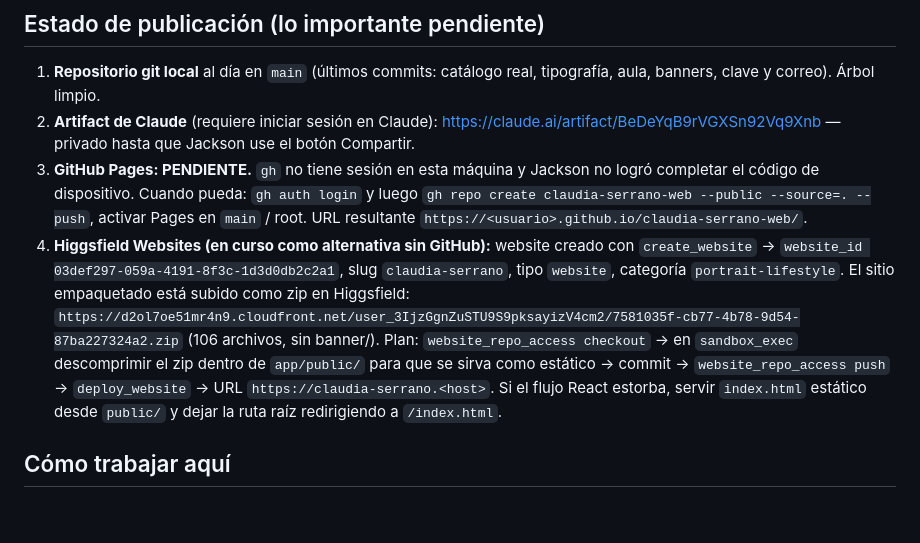
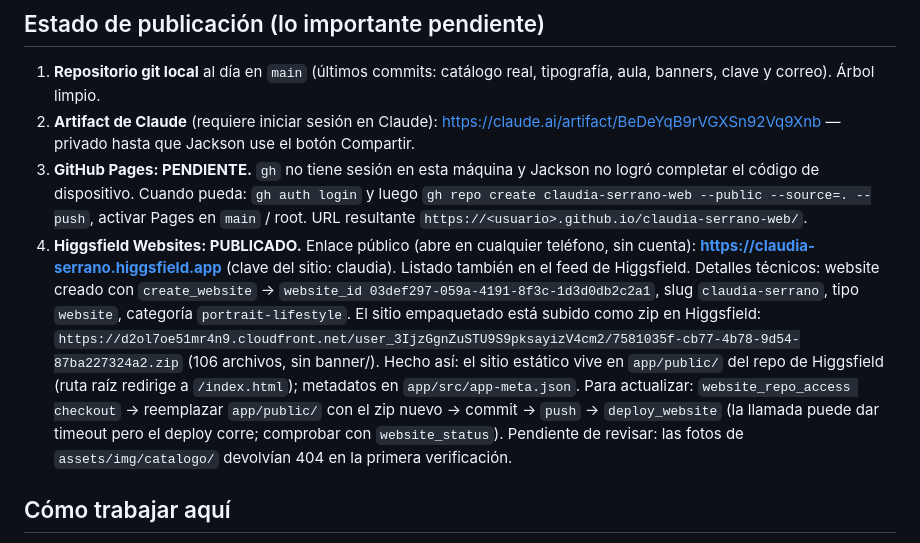
Before and after one commit to jejg19-wq/claudia-serrano-web, a Markdown page: CLAUDE.md, the part around the change. Drawn GitHub-style; blank space fills up the shorter version.

Commit message:
CLAUDE.md: enlace público en Higgsfield
Co-Authored-By: Claude Fable 5.1 <noreply@anthropic.com>

```diff
--- a/CLAUDE.md
+++ b/CLAUDE.md
@@ -29,7 +29,7 @@ Este archivo lo lee Claude Code automáticamente al abrir esta carpeta. Resume t
 1. **Repositorio git local** al día en `main` (últimos commits: catálogo real, tipografía, aula, banners, clave y correo). Árbol limpio.
 2. **Artifact de Claude** (requiere iniciar sesión en Claude): https://claude.ai/artifact/BeDeYqB9rVGXSn92Vq9Xnb — privado hasta que Jackson use el botón Compartir.
 3. **GitHub Pages: PENDIENTE.** `gh` no tiene sesión en esta máquina y Jackson no logró completar el código de dispositivo. Cuando pueda: `gh auth login` y luego `gh repo create claudia-serrano-web --public --source=. --push`, activar Pages en `main` / root. URL resultante `https://<usuario>.github.io/claudia-serrano-web/`.
-4. **Higgsfield Websites (en curso como alternativa sin GitHub):** website creado con `create_website` → `website_id 03def297-059a-4191-8f3c-1d3d0db2c2a1`, slug `claudia-serrano`, tipo `website`, categoría `portrait-lifestyle`. El sitio empaquetado está subido como zip en Higgsfield: `https://d2ol7oe51mr4n9.cloudfront.net/user_3IjzGgnZuSTU9S9pksayizV4cm2/7581035f-cb77-4b78-9d54-87ba227324a2.zip` (106 archivos, sin banner/). Plan: `website_repo_access checkout` → en `sandbox_exec` descomprimir el zip dentro de `app/public/` para que se sirva como estático → commit → `website_repo_access push` → `deploy_website` → URL `https://claudia-serrano.<host>`. Si el flujo React estorba, servir `index.html` estático desde `public/` y dejar la ruta raíz redirigiendo a `/index.html`.
+4. **Higgsfield Websites: PUBLICADO.** Enlace público (abre en cualquier teléfono, sin cuenta): **https://claudia-serrano.higgsfield.app** (clave del sitio: claudia). Listado también en el feed de Higgsfield. Detalles técnicos: website creado con `create_website` → `website_id 03def297-059a-4191-8f3c-1d3d0db2c2a1`, slug `claudia-serrano`, tipo `website`, categoría `portrait-lifestyle`. El sitio empaquetado está subido como zip en Higgsfield: `https://d2ol7oe51mr4n9.cloudfront.net/user_3IjzGgnZuSTU9S9pksayizV4cm2/7581035f-cb77-4b78-9d54-87ba227324a2.zip` (106 archivos, sin banner/). Hecho así: el sitio estático vive en `app/public/` del repo de Higgsfield (ruta raíz redirige a `/index.html`); metadatos en `app/src/app-meta.json`. Para actualizar: `website_repo_access checkout` → reemplazar `app/public/` con el zip nuevo → commit → `push` → `deploy_website` (la llamada puede dar timeout pero el deploy corre; comprobar con `website_status`). Pendiente de revisar: las fotos de `assets/img/catalogo/` devolvían 404 en la primera verificación.
 
 ## Cómo trabajar aquí
 
```
